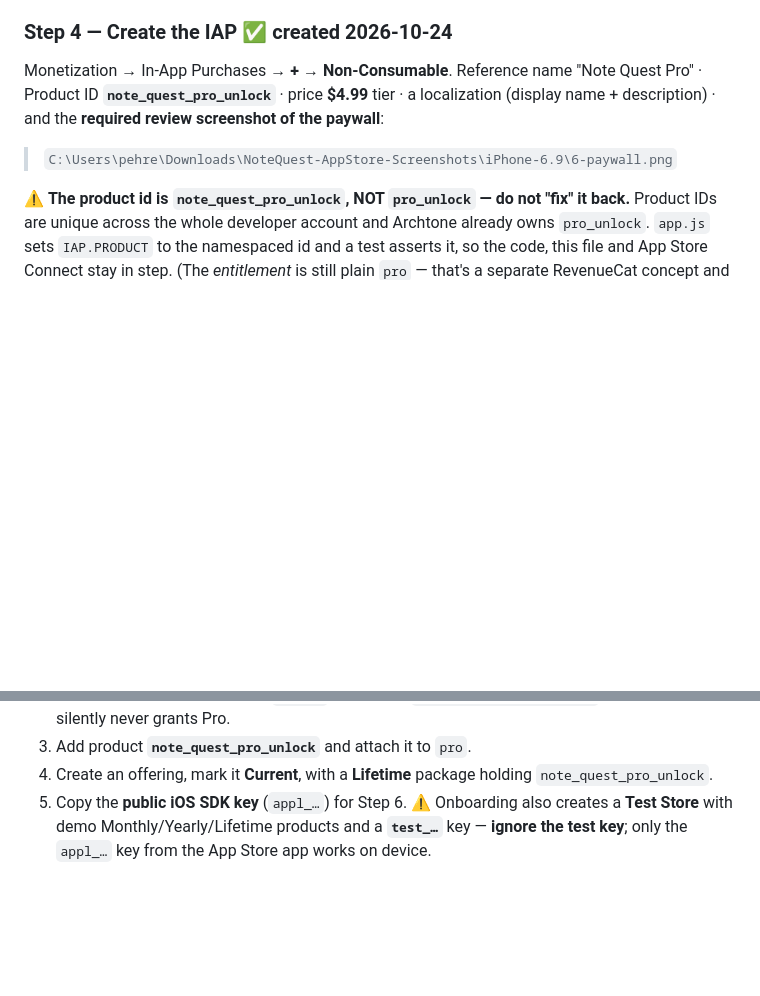
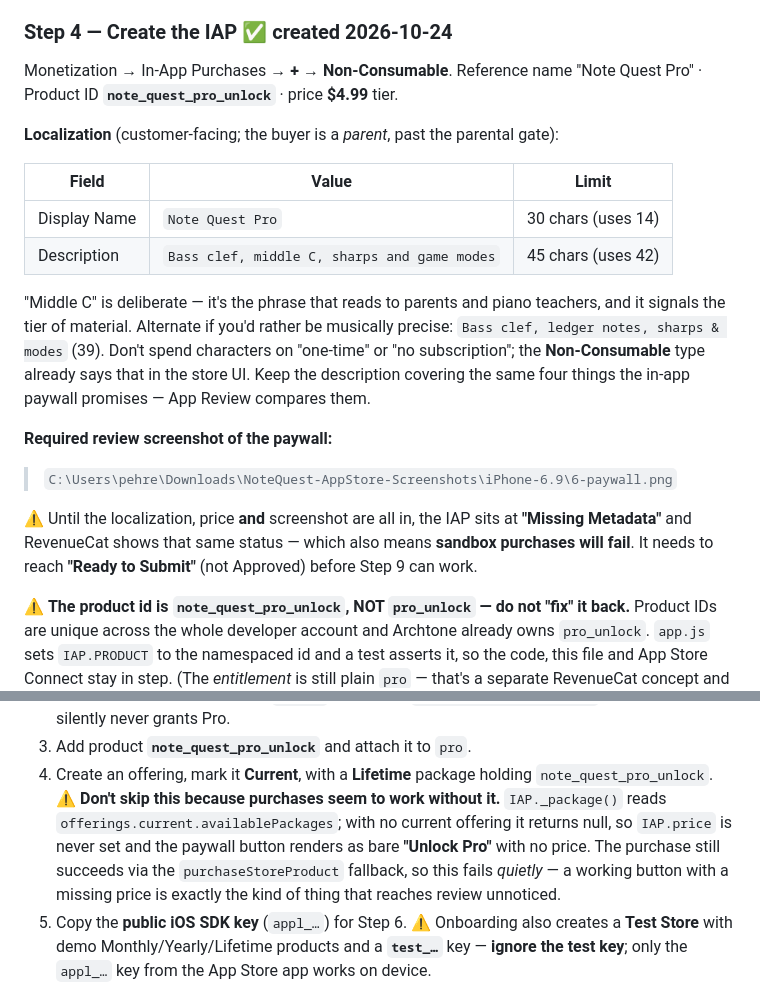
Before and after one commit to PabloHoney1977/Note-Quest, a Markdown page: STORE.md, 2 parts joined by grey strips. Drawn GitHub-style; blank space fills up the shorter version.

Commit message:
Record the IAP localization copy and why the offering isn't optional
Step 4 said "a localization (display name + description)" without saying what
to write or that Apple caps them at 30 and 45 characters, so the copy had to be
invented at the keyboard. Now records both strings, the limits, the reasoning
for "middle C" over the more musically precise wording (it is the phrase that
reads to parents and piano teachers, who are the buyers and the growth
channel), and a note to keep the description covering the same four features
the in-app paywall promises, since App Review compares them.

Also notes that the IAP sits at "Missing Metadata" — in App Store Connect AND
mirrored in RevenueCat — until localization, price and the review screenshot
are all in, and that this blocks sandbox purchases.

Step 5.4 now explains why the offering matters even though purchases appear to
work without one: _package() reads offerings.current.availablePackages, so with
no current offering IAP.price is never set and the paywall button renders as
bare "Unlock Pro" with no price, while purchase() still succeeds through the
purchaseStoreProduct fallback. It fails quietly, which is the dangerous kind.

Co-Authored-By: Claude Opus 5 <noreply@anthropic.com>

```diff
--- a/STORE.md
+++ b/STORE.md
@@ -201,10 +201,28 @@ description, keywords, Support + Privacy URLs, copyright.
 
 ### Step 4 — Create the IAP ✅ created 2026-10-24
 Monetization → In-App Purchases → **+** → **Non-Consumable**.
-Reference name "Note Quest Pro" · Product ID **`note_quest_pro_unlock`** · price **$4.99** tier ·
-a localization (display name + description) · and the **required review screenshot of the paywall**:
+Reference name "Note Quest Pro" · Product ID **`note_quest_pro_unlock`** · price **$4.99** tier.
+
+**Localization** (customer-facing; the buyer is a *parent*, past the parental gate):
+
+| Field | Value | Limit |
+|---|---|---|
+| Display Name | `Note Quest Pro` | 30 chars (uses 14) |
+| Description | `Bass clef, middle C, sharps and game modes` | 45 chars (uses 42) |
+
+"Middle C" is deliberate — it's the phrase that reads to parents and piano teachers, and it signals
+the tier of material. Alternate if you'd rather be musically precise:
+`Bass clef, ledger notes, sharps & modes` (39). Don't spend characters on "one-time" or "no
+subscription"; the **Non-Consumable** type already says that in the store UI. Keep the description
+covering the same four things the in-app paywall promises — App Review compares them.
+
+**Required review screenshot of the paywall:**
 
 > `C:\Users\pehre\Downloads\NoteQuest-AppStore-Screenshots\iPhone-6.9\6-paywall.png`
+
+⚠️ Until the localization, price **and** screenshot are all in, the IAP sits at **"Missing Metadata"**
+and RevenueCat shows that same status — which also means **sandbox purchases will fail**. It needs to
+reach **"Ready to Submit"** (not Approved) before Step 9 can work.
 
 ⚠️ **The product id is `note_quest_pro_unlock`, NOT `pro_unlock` — do not "fix" it back.** Product
 IDs are unique across the whole developer account and Archtone already owns `pro_unlock`. `app.js`
@@ -237,6 +255,11 @@ project-scoped). Then, in order:
    hardcodes `IAP.ENTITLEMENT = 'pro'`, so anything else silently never grants Pro.
 3. Add product **`note_quest_pro_unlock`** and attach it to `pro`.
 4. Create an offering, mark it **Current**, with a **Lifetime** package holding `note_quest_pro_unlock`.
+   ⚠️ **Don't skip this because purchases seem to work without it.** `IAP._package()` reads
+   `offerings.current.availablePackages`; with no current offering it returns null, so `IAP.price`
+   is never set and the paywall button renders as bare **"Unlock Pro"** with no price. The purchase
+   still succeeds via the `purchaseStoreProduct` fallback, so this fails *quietly* — a working
+   button with a missing price is exactly the kind of thing that reaches review unnoticed.
 5. Copy the **public iOS SDK key** (`appl_…`) for Step 6. ⚠️ Onboarding also creates a **Test Store**
    with demo Monthly/Yearly/Lifetime products and a **`test_…`** key — **ignore the test key**; only
    the `appl_…` key from the App Store app works on device.
```
